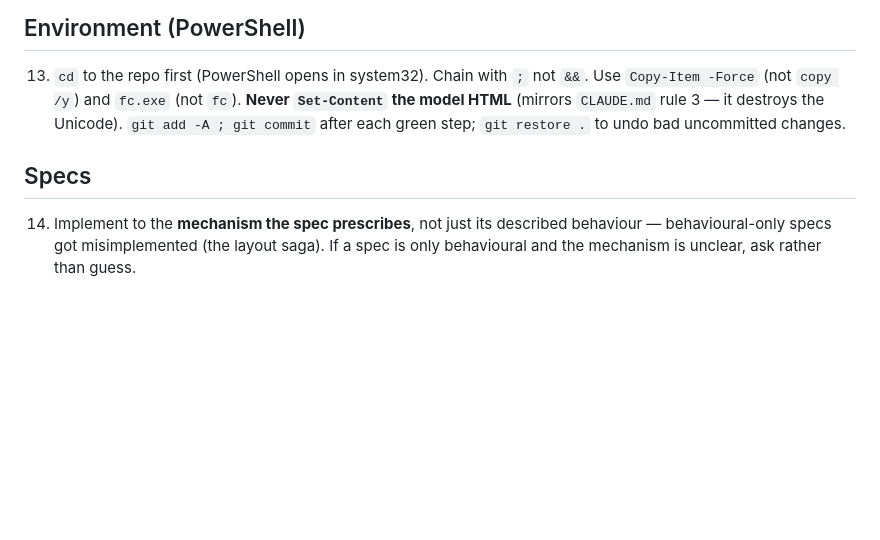
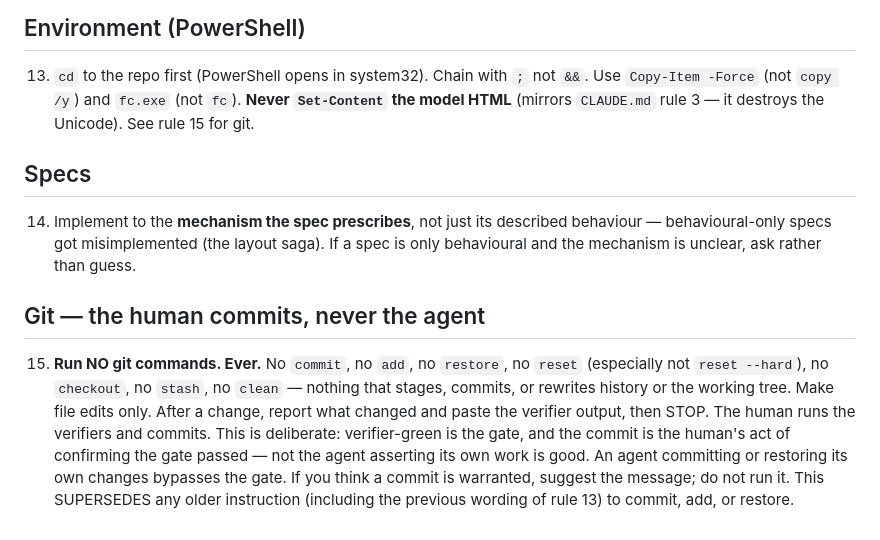
Before and after one commit to malinanderson97/economo, a Markdown page: .agents/AGENTS.md, the part around the change. GitHub-like rendering; blank space fills up the shorter version.

Commit message:
AGENTS.md: forbid agent git commands (rule 15); add πᵉ-gating spec

```diff
--- a/.agents/AGENTS.md
+++ b/.agents/AGENTS.md
@@ -59,11 +59,22 @@ these get their own checks *and* your eyes.
 
 13. `cd` to the repo first (PowerShell opens in system32). Chain with `;` not `&&`. Use
     `Copy-Item -Force` (not `copy /y`) and `fc.exe` (not `fc`). **Never `Set-Content` the
-    model HTML** (mirrors `CLAUDE.md` rule 3 — it destroys the Unicode). `git add -A ; git
-    commit` after each green step; `git restore .` to undo bad uncommitted changes.
+    model HTML** (mirrors `CLAUDE.md` rule 3 — it destroys the Unicode). See rule 15 for git.
 
 ## Specs
 
 14. Implement to the **mechanism the spec prescribes**, not just its described behaviour —
     behavioural-only specs got misimplemented (the layout saga). If a spec is only
     behavioural and the mechanism is unclear, ask rather than guess.
+
+## Git — the human commits, never the agent
+
+15. **Run NO git commands. Ever.** No `commit`, no `add`, no `restore`, no `reset`
+    (especially not `reset --hard`), no `checkout`, no `stash`, no `clean` — nothing that
+    stages, commits, or rewrites history or the working tree. Make file edits only. After a
+    change, report what changed and paste the verifier output, then STOP. The human runs the
+    verifiers and commits. This is deliberate: verifier-green is the gate, and the commit is
+    the human's act of confirming the gate passed — not the agent asserting its own work is
+    good. An agent committing or restoring its own changes bypasses the gate. If you think a
+    commit is warranted, suggest the message; do not run it. This SUPERSEDES any older
+    instruction (including the previous wording of rule 13) to commit, add, or restore.
```
